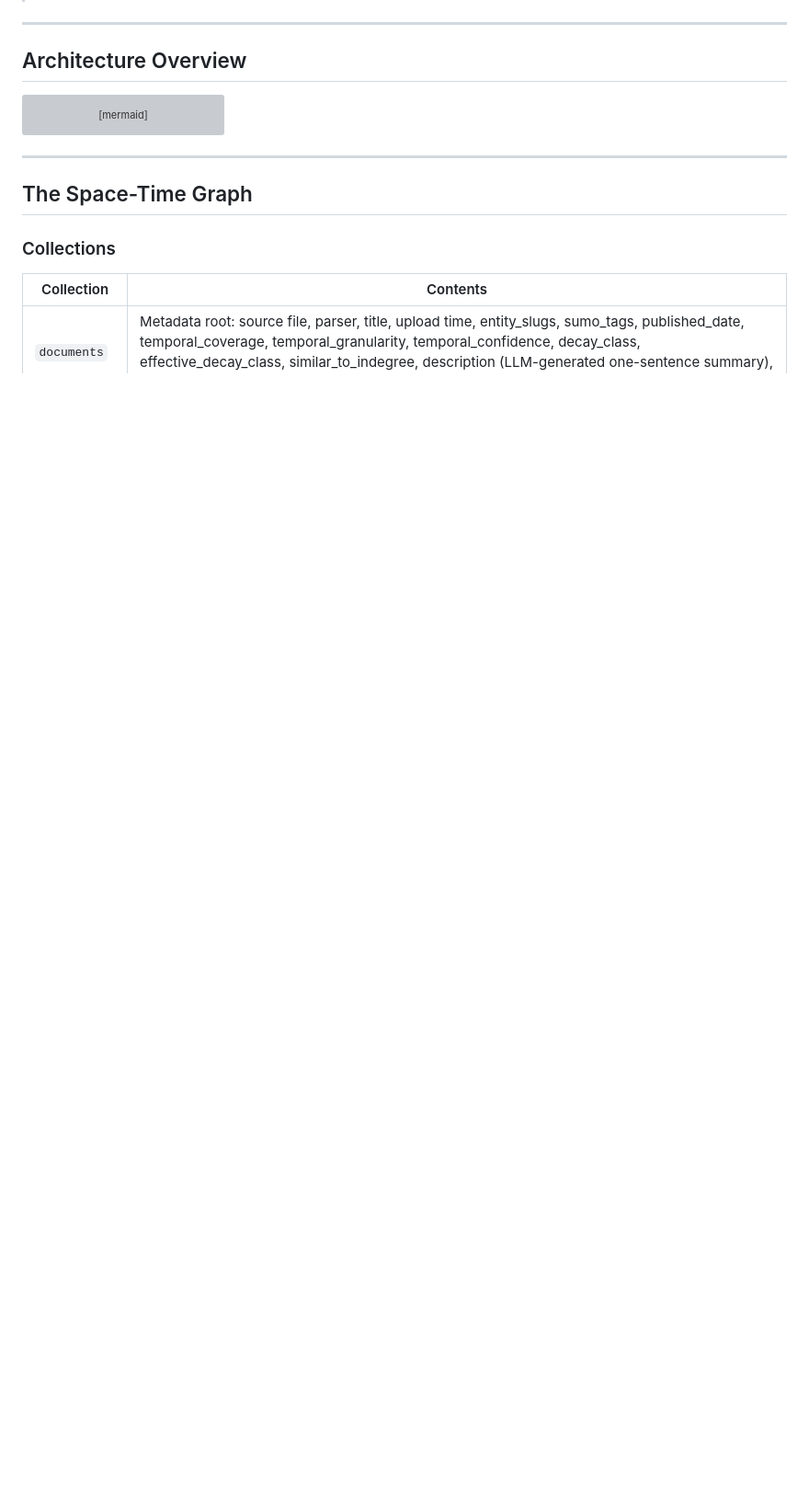
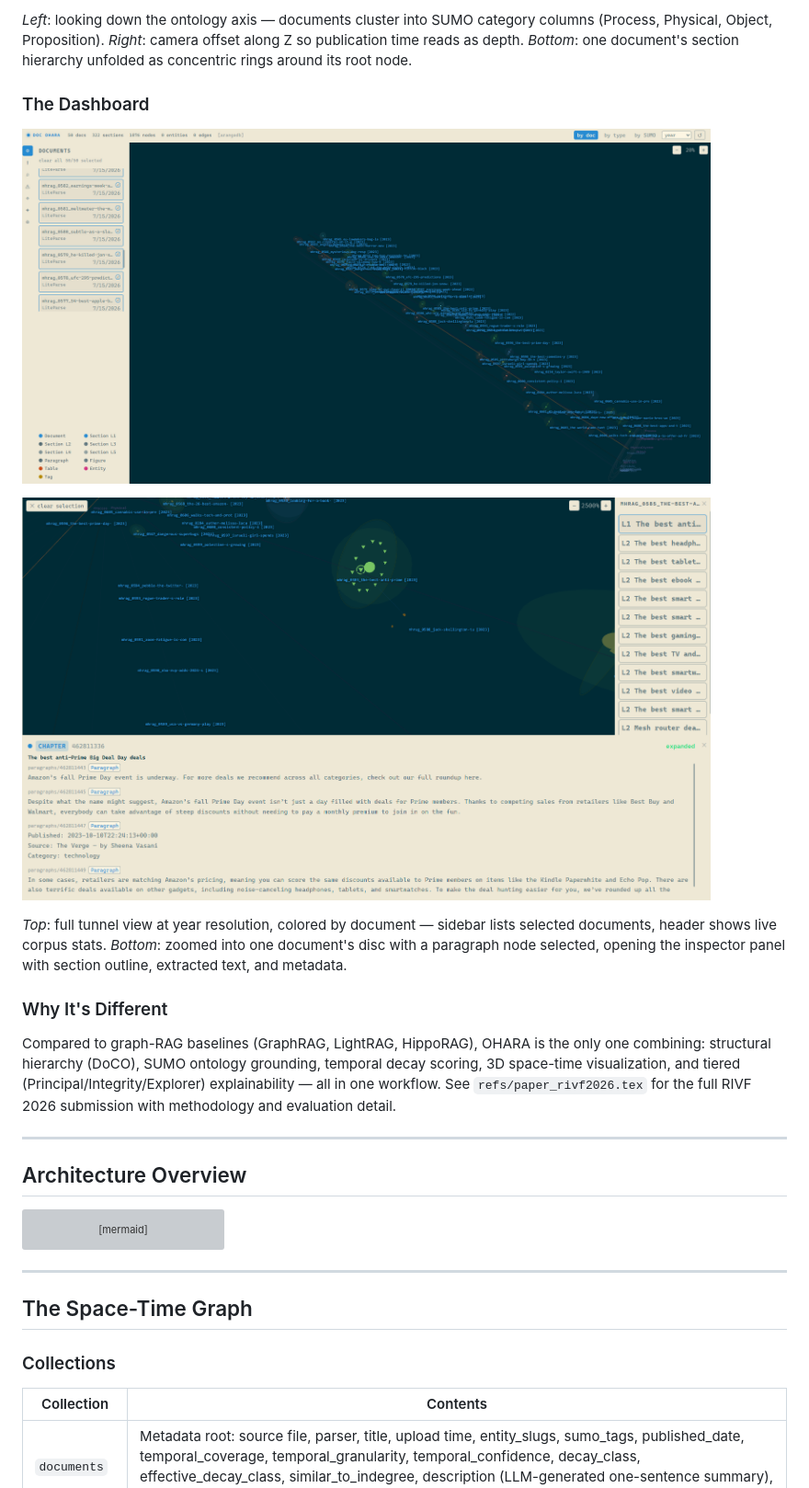
Before and after one commit to royalgarter/doc_ohara, a Markdown page: README.md, the part around one of its changes. Shown at 92% size. GitHub-like rendering; blank space fills up the shorter version; grey boxes are pictures that could not be loaded.

```diff
--- a/README.md
+++ b/README.md
@@ -6,3 +34,19 @@ OHARA (Ontology Historical Atlas Retrieval Architecture) is a document transform
+*Left*: looking down the ontology axis — documents cluster into SUMO category columns (Process, Physical, Object, Proposition). *Right*: camera offset along Z so publication time reads as depth. *Bottom*: one document's section hierarchy unfolded as concentric rings around its root node.
+
+### The Dashboard
+
+<p float="left">
+  <img src="refs/figs/ui_overview.png" width="90%" alt="Full tunnel view, 50 documents, sidebar + legend + corpus stats" />
+</p>
+<p>
+  <img src="refs/figs/ui_detail.png" width="90%" alt="Zoomed single document disc with paragraph inspector panel" />
+</p>
+
+*Top*: full tunnel view at year resolution, colored by document — sidebar lists selected documents, header shows live corpus stats. *Bottom*: zoomed into one document's disc with a paragraph node selected, opening the inspector panel with section outline, extracted text, and metadata.
+
+### Why It's Different
+
+Compared to graph-RAG baselines (GraphRAG, LightRAG, HippoRAG), OHARA is the only one combining: structural hierarchy (DoCO), SUMO ontology grounding, temporal decay scoring, 3D space-time visualization, and tiered (Principal/Integrity/Explorer) explainability — all in one workflow. See `refs/paper_rivf2026.tex` for the full RIVF 2026 submission with methodology and evaluation detail.
 
 ---
 
```
Also changed, not shown: other parts of README.md (+28 -0 lines).
